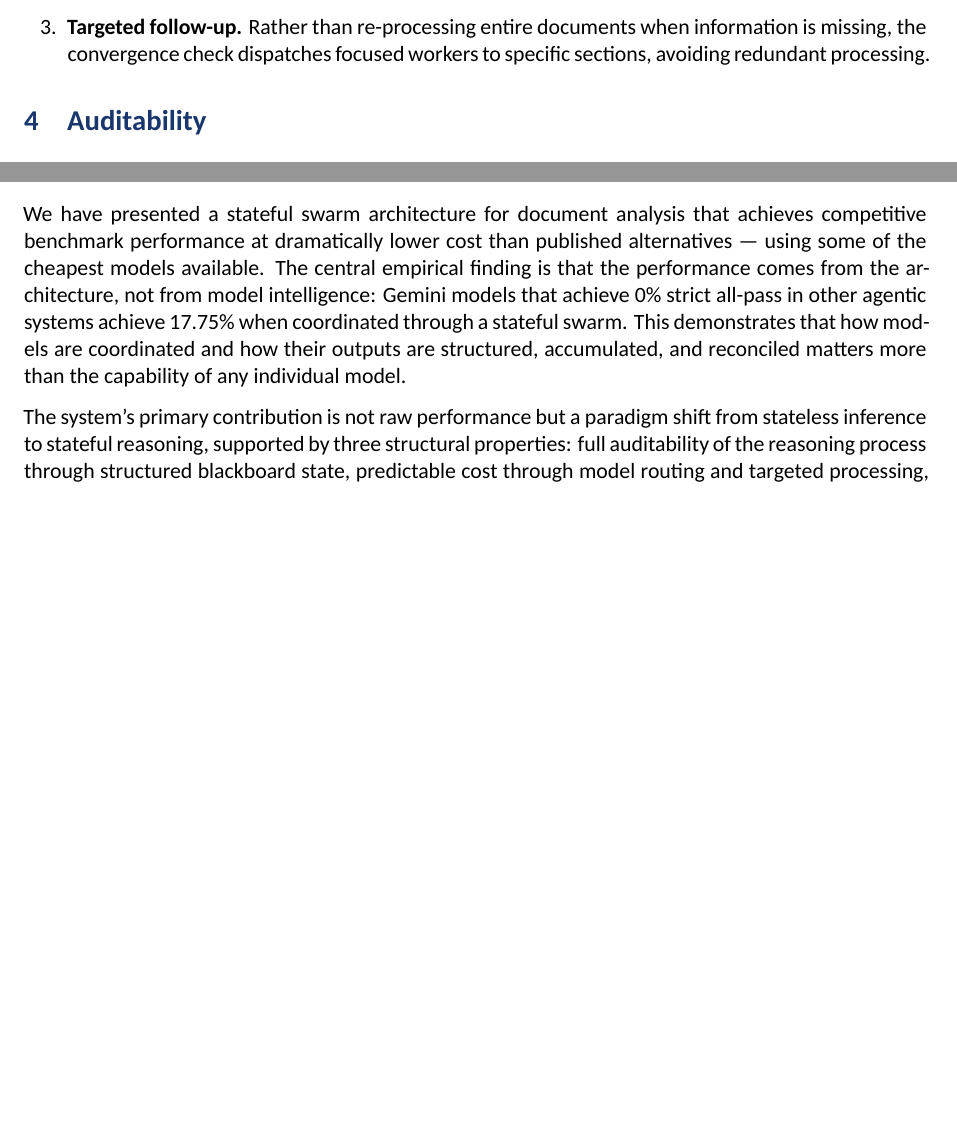
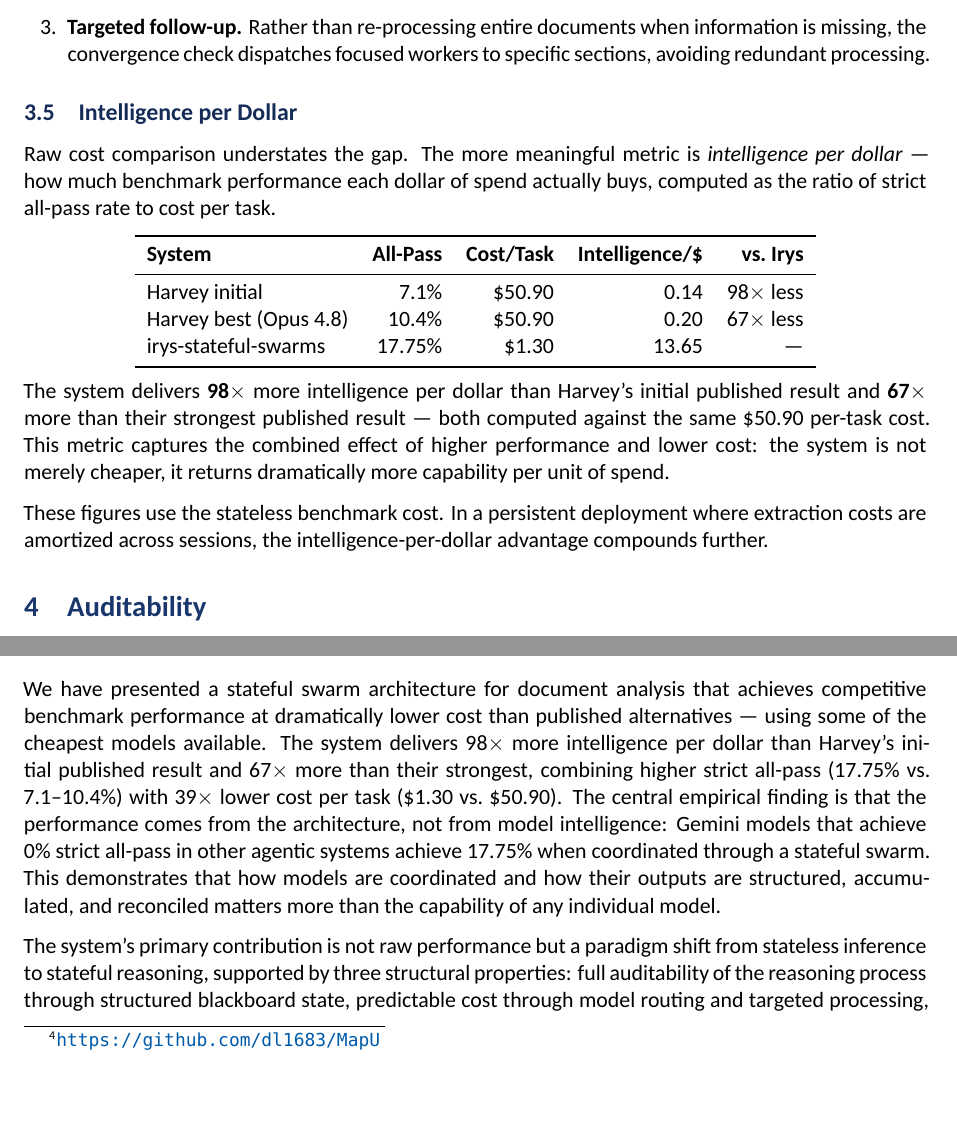
Before and after one commit to yashmagar01/irys-stateful-swarms, a LaTeX paper (whitepaper.tex): two parts of pages 5 and 10 of 11, joined at a grey line, cut so that both start at the same text, the shorter picture padded with empty space. Compiled offline with XeLaTeX; a missing font is replaced by an installed copy or a similar font.

Commit message:
Lead with 98x intelligence-per-dollar metric in README and whitepaper
Committed by Devansh

Co-Authored-By: Claude Opus 4.6 <noreply@anthropic.com>

```diff
--- a/whitepaper.tex
+++ b/whitepaper.tex
@@ -243,6 +244,26 @@
 \item \textbf{Parallel extraction.} Workers process document sections concurrently, reducing wall-clock time without increasing per-token costs.
 \item \textbf{Targeted follow-up.} Rather than re-processing entire documents when information is missing, the convergence check dispatches focused workers to specific sections, avoiding redundant processing.
 \end{enumerate}
+
+\subsection{Intelligence per Dollar}
+
+Raw cost comparison understates the gap. The more meaningful metric is \textit{intelligence per dollar} — how much benchmark performance each dollar of spend actually buys, computed as the ratio of strict all-pass rate to cost per task.
+
+\begin{center}
+\begin{tabular}{lrrrr}
+\toprule
+\textbf{System} & \textbf{All-Pass} & \textbf{Cost/Task} & \textbf{Intelligence/\$} & \textbf{vs.\ Irys} \\
+\midrule
+Harvey initial & 7.1\% & \$50.90 & 0.14 & 98$\times$ less \\
+Harvey best (Opus 4.8) & 10.4\% & \$50.90 & 0.20 & 67$\times$ less \\
+irys-stateful-swarms & 17.75\% & \$1.30 & 13.65 & --- \\
+\bottomrule
+\end{tabular}
+\end{center}
+
+\noindent The system delivers \textbf{98$\times$} more intelligence per dollar than Harvey's initial published result and \textbf{67$\times$} more than their strongest published result — both computed against the same \$50.90 per-task cost. This metric captures the combined effect of higher performance and lower cost: the system is not merely cheaper, it returns dramatically more capability per unit of spend.
+
+These figures use the stateless benchmark cost. In a persistent deployment where extraction costs are amortized across sessions, the intelligence-per-dollar advantage compounds further.
 
 % ────────────────────────────── AUDITABILITY ──────────────────────────────
 
@@ -420,7 +441,7 @@
 
 \section{Conclusion}
 
-We have presented a stateful swarm architecture for document analysis that achieves competitive benchmark performance at dramatically lower cost than published alternatives — using some of the cheapest models available. The central empirical finding is that the performance comes from the architecture, not from model intelligence: Gemini models that achieve 0\% strict all-pass in other agentic systems achieve 17.75\% when coordinated through a stateful swarm. This demonstrates that how models are coordinated and how their outputs are structured, accumulated, and reconciled matters more than the capability of any individual model.
+We have presented a stateful swarm architecture for document analysis that achieves competitive benchmark performance at dramatically lower cost than published alternatives — using some of the cheapest models available. The system delivers 98$\times$ more intelligence per dollar than Harvey's initial published result and 67$\times$ more than their strongest, combining higher strict all-pass (17.75\% vs.\ 7.1--10.4\%) with 39$\times$ lower cost per task (\$1.30 vs.\ \$50.90). The central empirical finding is that the performance comes from the architecture, not from model intelligence: Gemini models that achieve 0\% strict all-pass in other agentic systems achieve 17.75\% when coordinated through a stateful swarm. This demonstrates that how models are coordinated and how their outputs are structured, accumulated, and reconciled matters more than the capability of any individual model.
 
 The system's primary contribution is not raw performance but a paradigm shift from stateless inference to stateful reasoning, supported by three structural properties: full auditability of the reasoning process through structured blackboard state, predictable cost through model routing and targeted processing, and a natural foundation for persistent cross-session learning that reduces marginal cost by orders of magnitude over time.
 
```
Also changed, not shown: README.md, whitepaper.tex (5 more changed lines).
